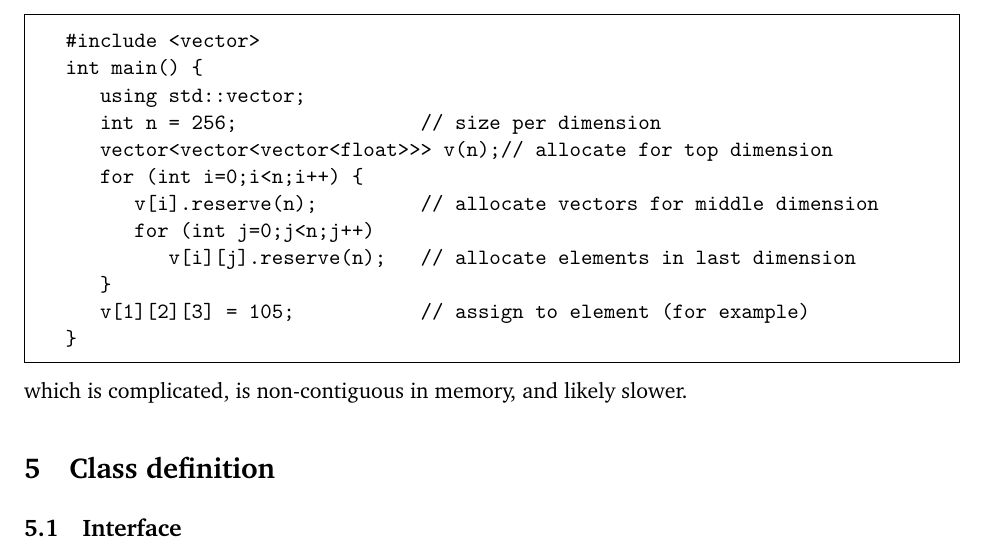
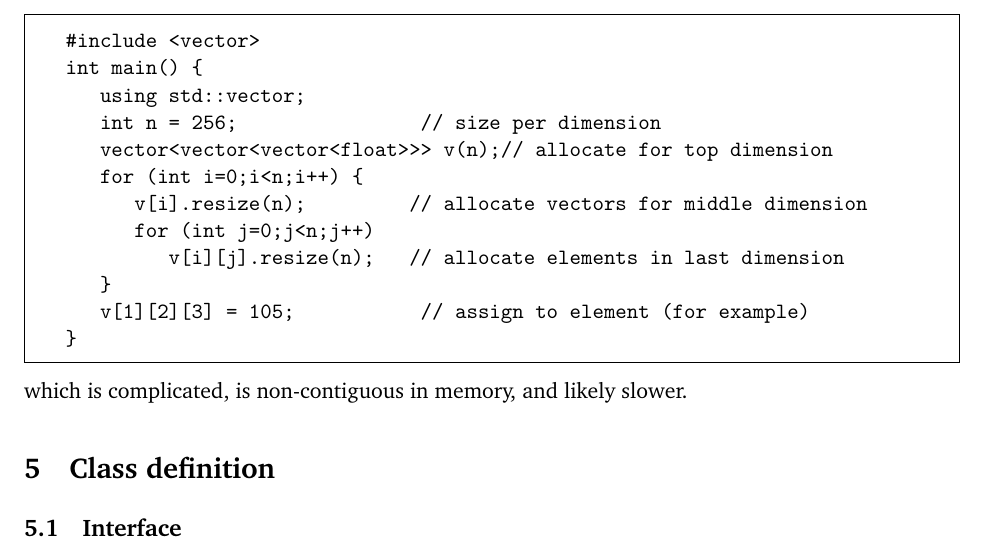
Before and after one commit to vanzonr/rarray, a LaTeX document (rarraydoc.tex): part of page 7 of 15, cut so that both start at the same text. Compiled offline with pdfLaTeX.

Commit message:
In comparisons with std::vector, corrected usage of reserve to resize

```diff
--- a/rarraydoc.tex
+++ b/rarraydoc.tex
@@ -429,9 +429,9 @@ solution using the STL:
      int n = 256;                // size per dimension
      vector<vector<vector<float>>> v(n);// allocate for top dimension
      for (int i=0;i<n;i++) {
-        v[i].reserve(n);         // allocate vectors for middle dimension
+        v[i].resize(n);         // allocate vectors for middle dimension
         for (int j=0;j<n;j++)
-           v[i][j].reserve(n);   // allocate elements in last dimension
+           v[i][j].resize(n);   // allocate elements in last dimension
      }
      v[1][2][3] = 105;           // assign to element (for example)
   }
```
Also changed, not shown: rarraydoc.pdf, 2 other files.
